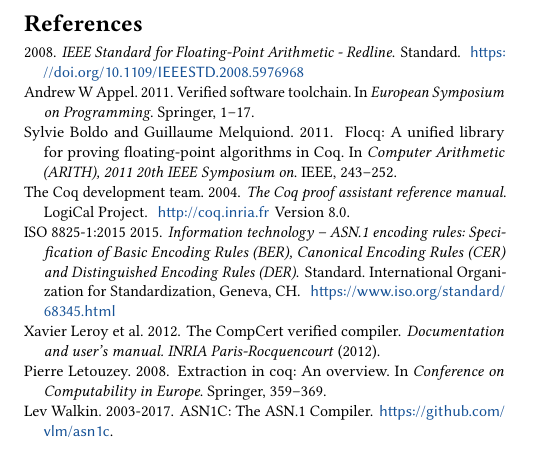
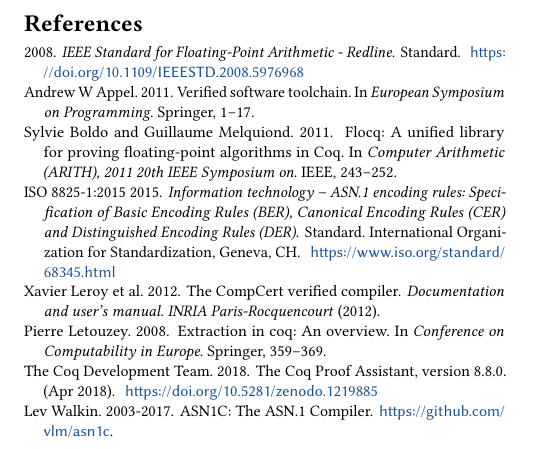
Before and after one commit to digamma-ai/asn1fpcoq, a LaTeX paper (doc/paper/paper.tex, which reads doc/paper/paper.bib): part of page 3 of 3, cut so that both start at the same text. Compiled offline with pdfLaTeX.

Commit message:
Update Coq citation

```diff
--- a/doc/paper/paper.bib
+++ b/doc/paper/paper.bib
@@ -1,11 +1,6 @@
-@Manual{Coq,
-  title =        {The Coq proof assistant reference manual},
-  author =       {The Coq development team},
-  organization = {LogiCal Project},
-  note =         {Version 8.0},
-  year =         {2004},
-  url =          {http://coq.inria.fr}
-}
+@article{Coq,
+title={The Coq Proof Assistant, version 8.8.0}, DOI={10.5281/zenodo.1219885},
+ publisher={Zenodo}, author={The Coq Development Team}, year={2018}, month={Apr}}
 
 @techreport{ISO8825,
   type = {Standard},
```
Also changed, not shown: doc/paper/paper.tex (+1 -1 lines).
